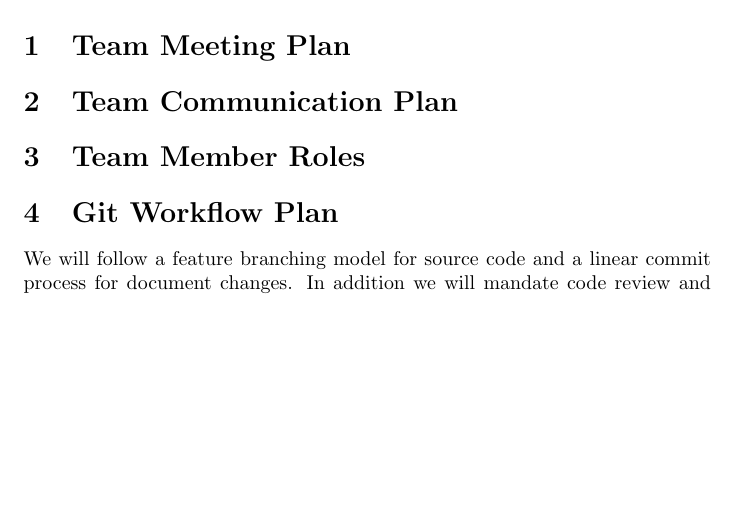
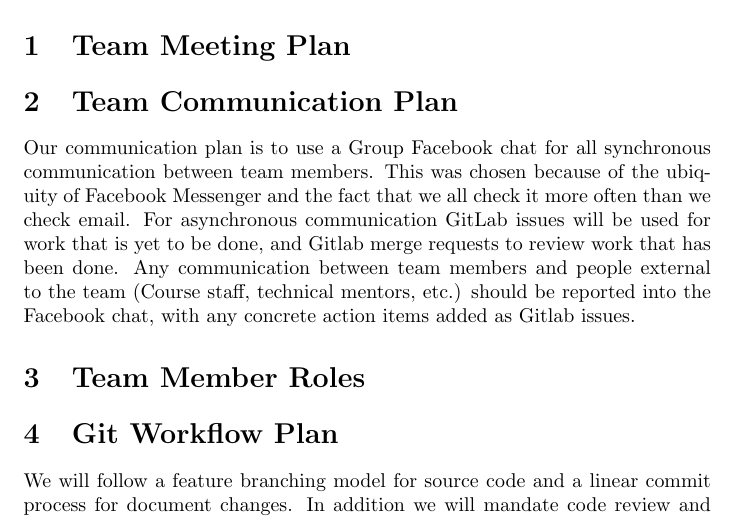
Before and after one commit to GraemeCrawley/OhmResistorScanner, a LaTeX document (Doc/DevelopmentPlan/DevelopmentPlan.tex): part of page 2 of 3, cut so that both start at the same text, the shorter picture padded with empty space. Compiled offline with pdfLaTeX.

Commit message:
Added an initial communication plan

```diff
--- a/Doc/DevelopmentPlan/DevelopmentPlan.tex
+++ b/Doc/DevelopmentPlan/DevelopmentPlan.tex
@@ -40,7 +40,15 @@ Put your introductory blurb here.
 
 \section{Team Communication Plan}
 
+Our communication plan is to use a Group Facebook chat for all synchronous communication between team members.
+This was chosen because of the ubiquity of Facebook Messenger and the fact that we all check it more often than we check email.
+For asynchronous communication GitLab issues will be used for work that is yet to be done, and Gitlab merge requests to review work that has been done.
+Any communication between team members and people external to the team (Course staff, technical mentors, etc.) should be reported into the Facebook chat,
+with any concrete action items added as Gitlab issues.
+
 \section{Team Member Roles}
+
+
 
 \section{Git Workflow Plan}
 
```
